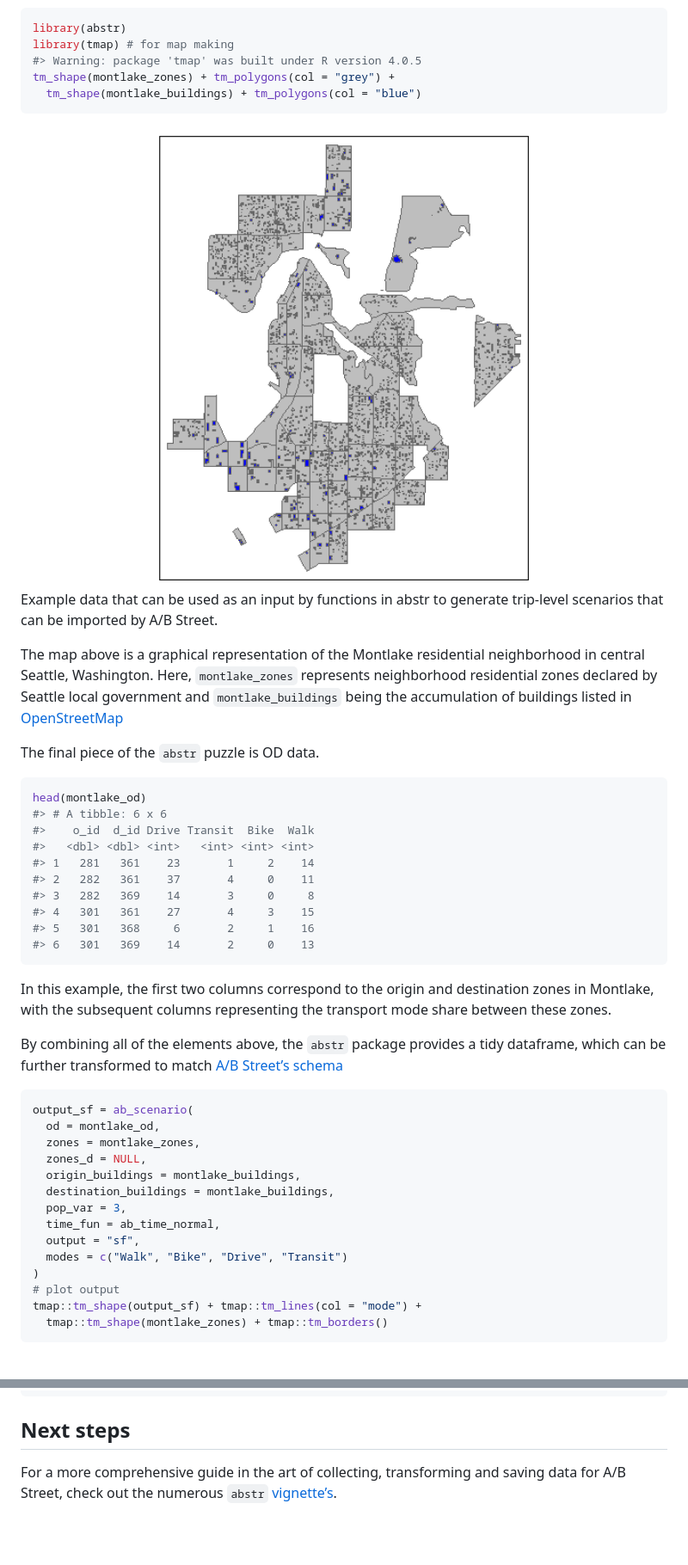
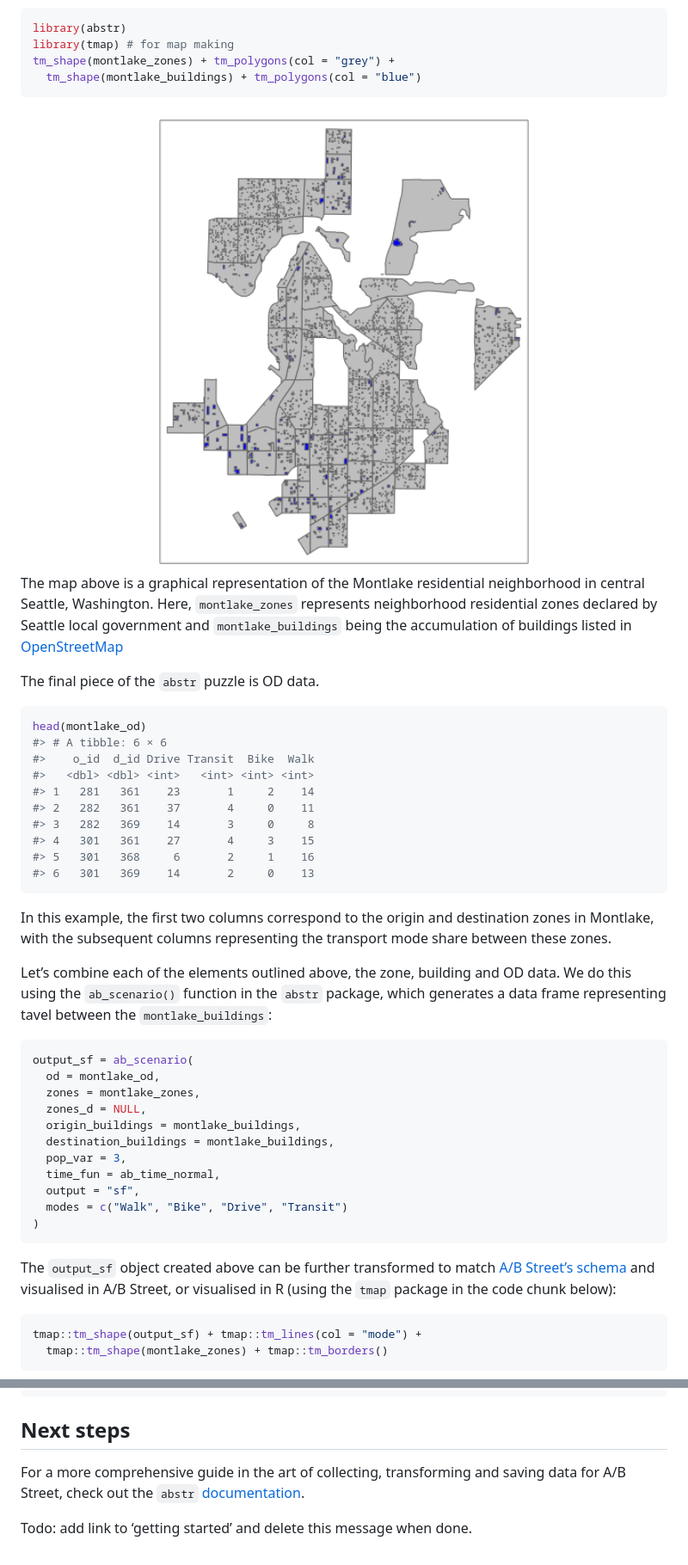
Before and after one commit to a-b-street/abstr, a Markdown page: README.md, 2 parts joined by grey strips. Shown: that part at 86% size. Rendered like a GitHub page; pictures changed too: man/figures/README-input-1.png; blank space fills up the shorter version.

Commit message:
Post erge tweaks
Heads up @natesheehan

````diff
--- a/README.md
+++ b/README.md
@@ -40,20 +40,11 @@ U.S.
 ``` r
 library(abstr)
 library(tmap) # for map making
-#> Warning: package 'tmap' was built under R version 4.0.5
 tm_shape(montlake_zones) + tm_polygons(col = "grey") +
   tm_shape(montlake_buildings) + tm_polygons(col = "blue")
 ```
 
-<div class="figure">
-
-<img src="man/figures/README-input-1.png" alt="Example data that can be used as an input by functions in abstr to generate trip-level scenarios that can be imported by A/B Street." width="100%" />
-<p class="caption">
-Example data that can be used as an input by functions in abstr to
-generate trip-level scenarios that can be imported by A/B Street.
-</p>
-
-</div>
+<img src="man/figures/README-input-1.png" title="Example data that can be used as an input by functions in abstr to generate trip-level scenarios that can be imported by A/B Street." alt="Example data that can be used as an input by functions in abstr to generate trip-level scenarios that can be imported by A/B Street." width="100%" />
 
 The map above is a graphical representation of the Montlake residential
 neighborhood in central Seattle, Washington. Here, `montlake_zones`
@@ -67,7 +58,7 @@ The final piece of the `abstr` puzzle is OD data.
 
 ``` r
 head(montlake_od)
-#> # A tibble: 6 x 6
+#> # A tibble: 6 × 6
 #>    o_id  d_id Drive Transit  Bike  Walk
 #>   <dbl> <dbl> <int>   <int> <int> <int>
 #> 1   281   361    23       1     2    14
@@ -82,9 +73,10 @@ In this example, the first two columns correspond to the origin and
 destination zones in Montlake, with the subsequent columns representing
 the transport mode share between these zones.
 
-By combining all of the elements above, the `abstr` package provides a
-tidy dataframe, which can be further transformed to match [A/B Street’s
-schema](https://a-b-street.github.io/docs/tech/dev/formats/scenarios.html)
+Let’s combine each of the elements outlined above, the zone, building
+and OD data. We do this using the `ab_scenario()` function in the
+`abstr` package, which generates a data frame representing tavel between
+the `montlake_buildings`:
 
 ``` r
 output_sf = ab_scenario(
@@ -98,7 +90,15 @@ output_sf = ab_scenario(
   output = "sf",
   modes = c("Walk", "Bike", "Drive", "Transit")
 )
-# plot output
+```
+
+The `output_sf` object created above can be further transformed to match
+[A/B Street’s
+schema](https://a-b-street.github.io/docs/tech/dev/formats/scenarios.html)
+and visualised in A/B Street, or visualised in R (using the `tmap`
+package in the code chunk below):
+
+``` r
 tmap::tm_shape(output_sf) + tmap::tm_lines(col = "mode") +
   tmap::tm_shape(montlake_zones) + tmap::tm_borders()
 ```
@@ -159,5 +159,7 @@ schema](https://a-b-street.github.io/docs/dev/formats/scenarios.html#example).
 ## Next steps
 
 For a more comprehensive guide in the art of collecting, transforming
-and saving data for A/B Street, check out the numerous `abstr`
-[vignette’s](https://a-b-street.github.io/abstr/).
+and saving data for A/B Street, check out the `abstr`
+[documentation](https://a-b-street.github.io/abstr/).
+
+Todo: add link to ‘getting started’ and delete this message when done.
````
Also changed, not shown: other parts of README.md (+1 -1 lines), man/figures/README-abdutch-1.png (deleted), man/figures/README-output-sf-1.png (deleted), man/figures/README-outputplot-1.png (added), man/figures/README-unnamed-chunk-3-1.png (deleted), 1 other file.
